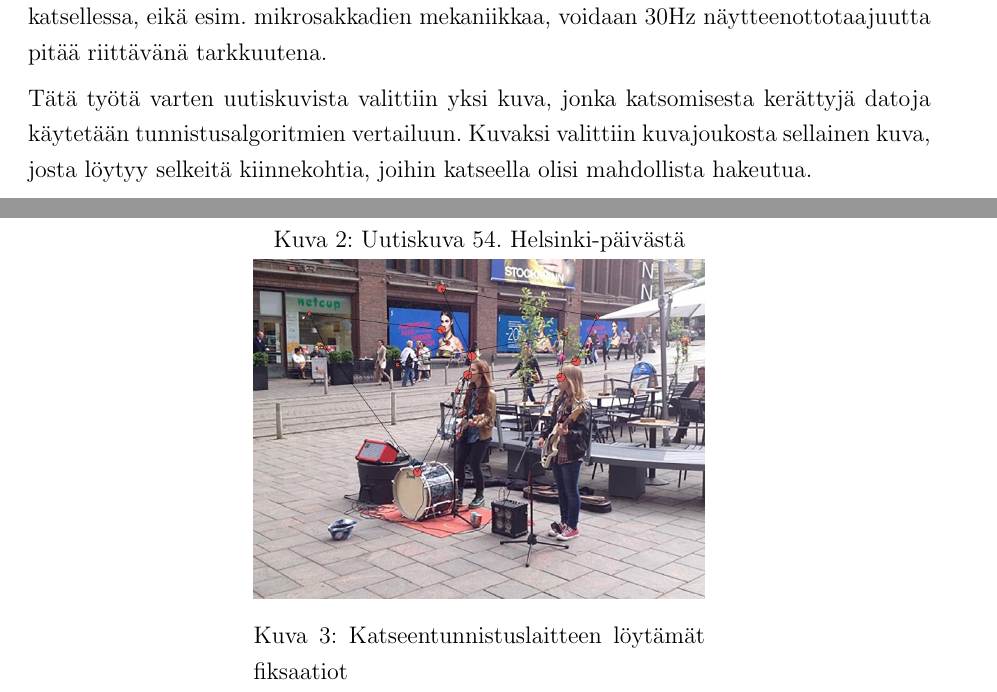
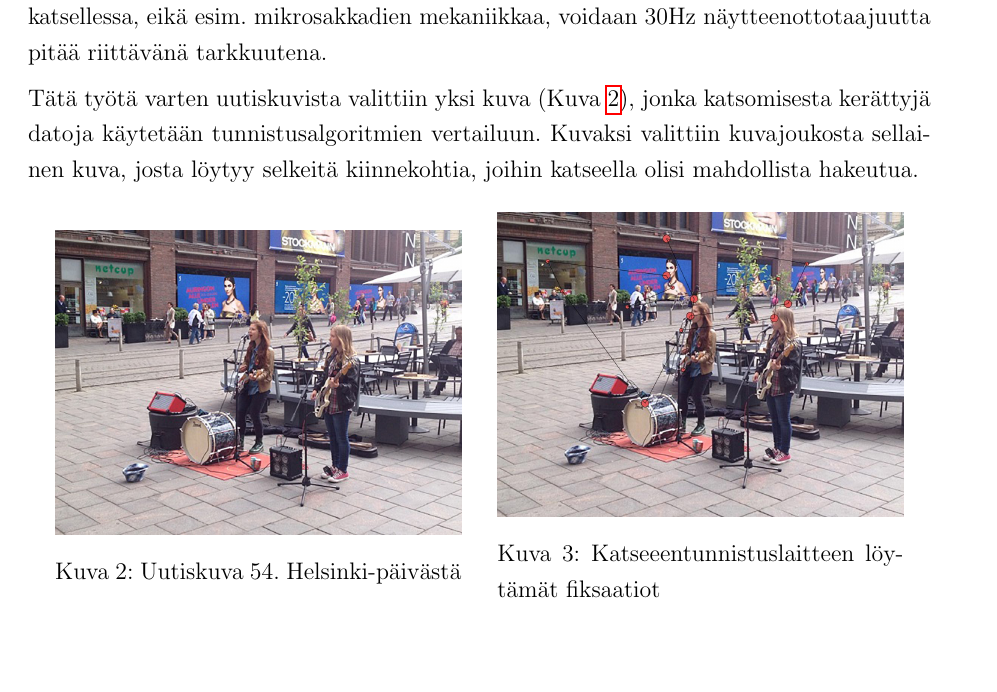
Before and after one commit to Dolmio/kandi, a LaTeX document (main.tex, which reads luku_sisalto.tex): two parts of pages 17 and 18 of 23 before the commit and part of page 17 of 22 after it, the two joined at a grey line, cut so that both start at the same text, the shorter picture padded with empty space. Compiled offline with pdfLaTeX.

Commit message:
compiling again

```diff
--- a/luku_sisalto.tex
+++ b/luku_sisalto.tex
@@ -216,22 +216,22 @@ Tässä luvussa tulemme käyttämään I-VT nopeusraja-arvo-algoritmia sekä I-D
 \subsection{Koejärjestely}
 Algoritmien vertailemiseen käytetään Aalto-Yliopistossa Mediatekniikan laitoksella 2013 tehdyn tutkimuksen katseentunnistusosion raakadatoja.(TARKKA VIITE?) Tutkimuksessa koehenkilöille näytettiin kuvia yhdeksästä uutisesta kymmenen kuvaa per uutinen. Jokaista kuvaa näytettiin viisi sekuntia ja jokaisen kuvan katsomisesta kerättiin silmänliikedataa. Datan keräämiseen käytettiin EYE-TRACKER VISION(OIKEA NIMI?)-katseentunnistuslaitetta, joka oli asetettuna koehenkilön päähän. MITEN LAITE TOIMII?. Näytteenottotaajuus käytetyllä katseentunnistuslaitteella on 30Hz eli uusi datapiste saadaan n. 33ms välein. Markkinoilta löytyy myös katseentunnistuslaitteita kuten SMI HiSpeed, jolla näytteenottotaajuus on niinkin korkea kuin 1250Hz.\citep[s.197]{nystrom2010} Kun tarkoituksena on selvittää mihin ihmisen huomio kiinnittyy kuvia katsellessa, eikä esim. mikrosakkadien mekaniikkaa, voidaan 30Hz näytteenottotaajuutta pitää riittävänä tarkkuutena.
 
-Tätä työtä varten uutiskuvista valittiin yksi kuva, jonka katsomisesta kerättyjä datoja käytetään tunnistusalgoritmien vertailuun. Kuvaksi valittiin kuvajoukosta sellainen kuva, josta löytyy selkeitä kiinnekohtia, joihin katseella olisi mahdollista hakeutua.
+Tätä työtä varten uutiskuvista valittiin yksi kuva (Kuva \ref{fig:news-pic}), jonka katsomisesta kerättyjä datoja käytetään tunnistusalgoritmien vertailuun. Kuvaksi valittiin kuvajoukosta sellainen kuva, josta löytyy selkeitä kiinnekohtia, joihin katseella olisi mahdollista hakeutua.
 
-\begin{figure}
+\begin{figure}[H]
 \centering
-\begin{minipage}{.5\textwidth}
+\begin{minipage}{.45\textwidth}
   \centering
   \includegraphics[width=1\linewidth]{guitar.jpg}
   \captionof{figure}{Uutiskuva 54. Helsinki-päivästä}
-  \label{fig:sample-pic}
+  \label{fig:news-pic}
 \end{minipage}%
-
-\begin{minipage}{.5\textwidth}
+\hspace{.5cm}
+\begin{minipage}{.45\textwidth}
   \centering
   \includegraphics[width=1\linewidth]{sample-fixations.jpg}
-  \captionof{figure}{Katseentunnistuslaitteen löytämät fiksaatiot}
-  \label{fig:sample-fixations}
+  \captionof{figure}{Katseeentunnistuslaitteen löytämät fiksaatiot}
+  \label{fig:test2}
 \end{minipage}
 \end{figure}
 
--- a/main.tex
+++ b/main.tex
@@ -38,7 +38,7 @@
 \setcounter{secnumdepth}{3}
 
 \titleformat{\paragraph}
-{\normalfont\normalsize}{\theparagraph}{1em}{}
+{\normalfont\normalsize\bfseries}{\theparagraph}{1em}{}
 \titlespacing*{\paragraph}
 {0pt}{3.25ex plus 1ex minus .2ex}{1.5ex plus .2ex}
 
```
Also changed, not shown: luku_sisalto.tex (4 more changed lines).
